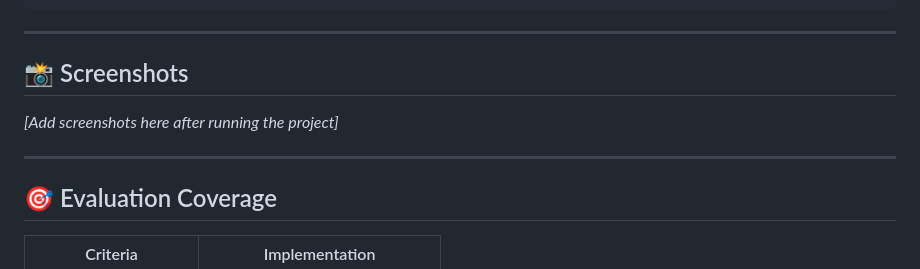
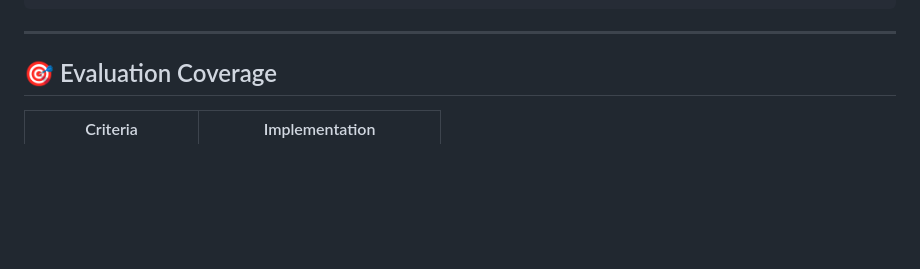
Before and after one commit to saisnehitha28/smart-task-manager, a Markdown page: README.md, the part around the change. Rendered like a GitHub page; blank space fills up the shorter version.

```diff
--- a/README.md
+++ b/README.md
@@ -118,11 +118,7 @@ CREATE TABLE tasks (
 
 ---
 
-## 📸 Screenshots
 
-*[Add screenshots here after running the project]*
-
----
 
 ## 🎯 Evaluation Coverage
 
```
